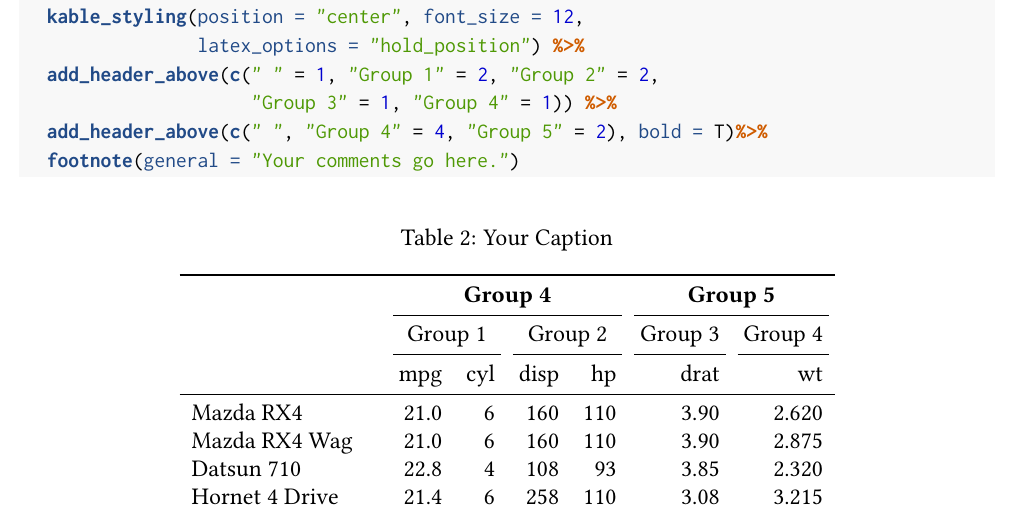
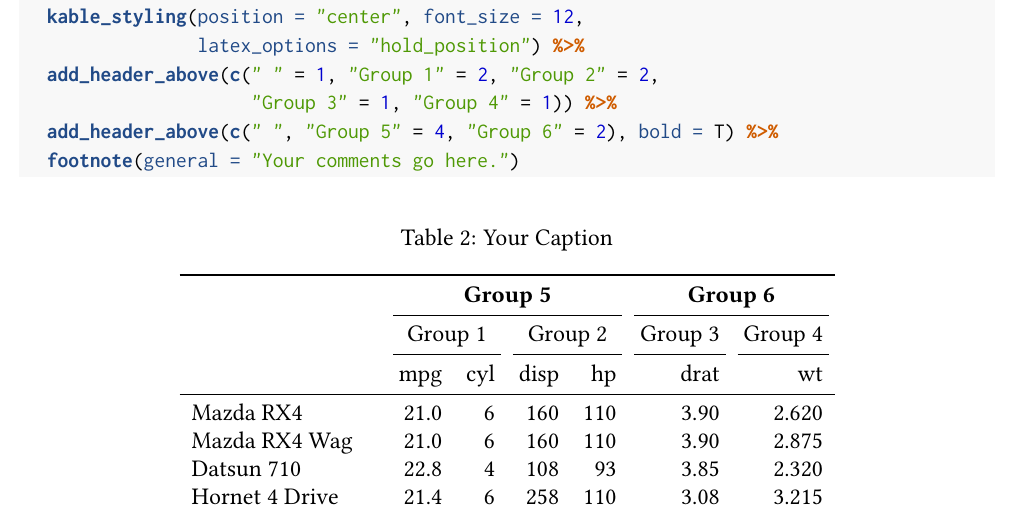
Before and after one commit to danilofreire/rmarkdown-templates, an R Markdown document (article.Rmd): part of page 4 of 5, cut so that both start at the same text. The pictures show the output file article.pdf that the author committed with the source.

Commit message:
fix some pesky typos

````diff
--- a/article.Rmd
+++ b/article.Rmd
@@ -87,7 +87,7 @@ kable(df, "latex", booktabs = T, caption = "Your Caption") %>%
                 latex_options = "hold_position") %>%
   add_header_above(c(" " = 1, "Group 1" = 2, "Group 2" = 2,
                      "Group 3" = 1, "Group 4" = 1)) %>%
-  add_header_above(c(" ", "Group 4" = 4, "Group 5" = 2), bold = T)%>%
+  add_header_above(c(" ", "Group 5" = 4, "Group 6" = 2), bold = T) %>%
   footnote(general = "Your comments go here.")
 ```
 \doublespacing
````
Also changed, not shown: article.pdf.
